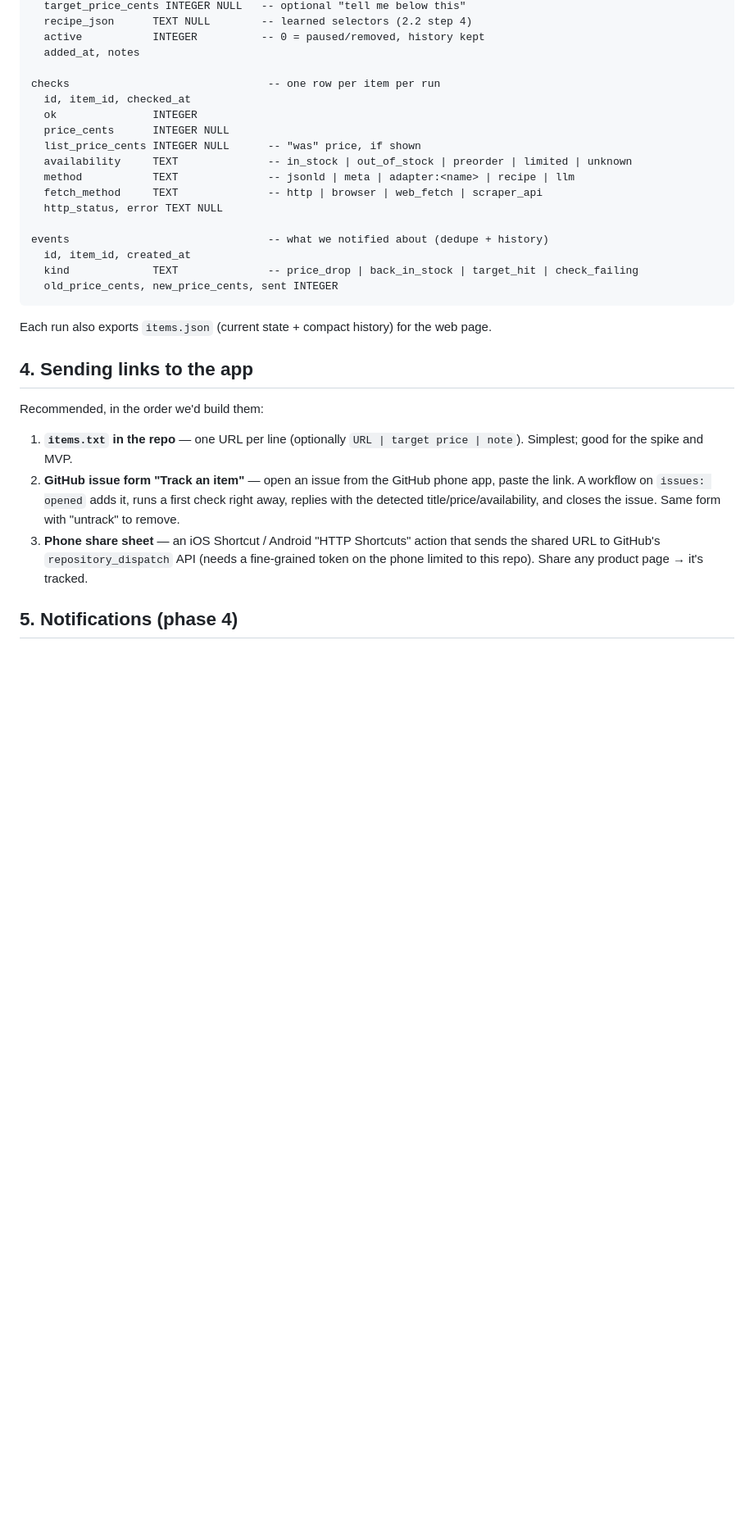
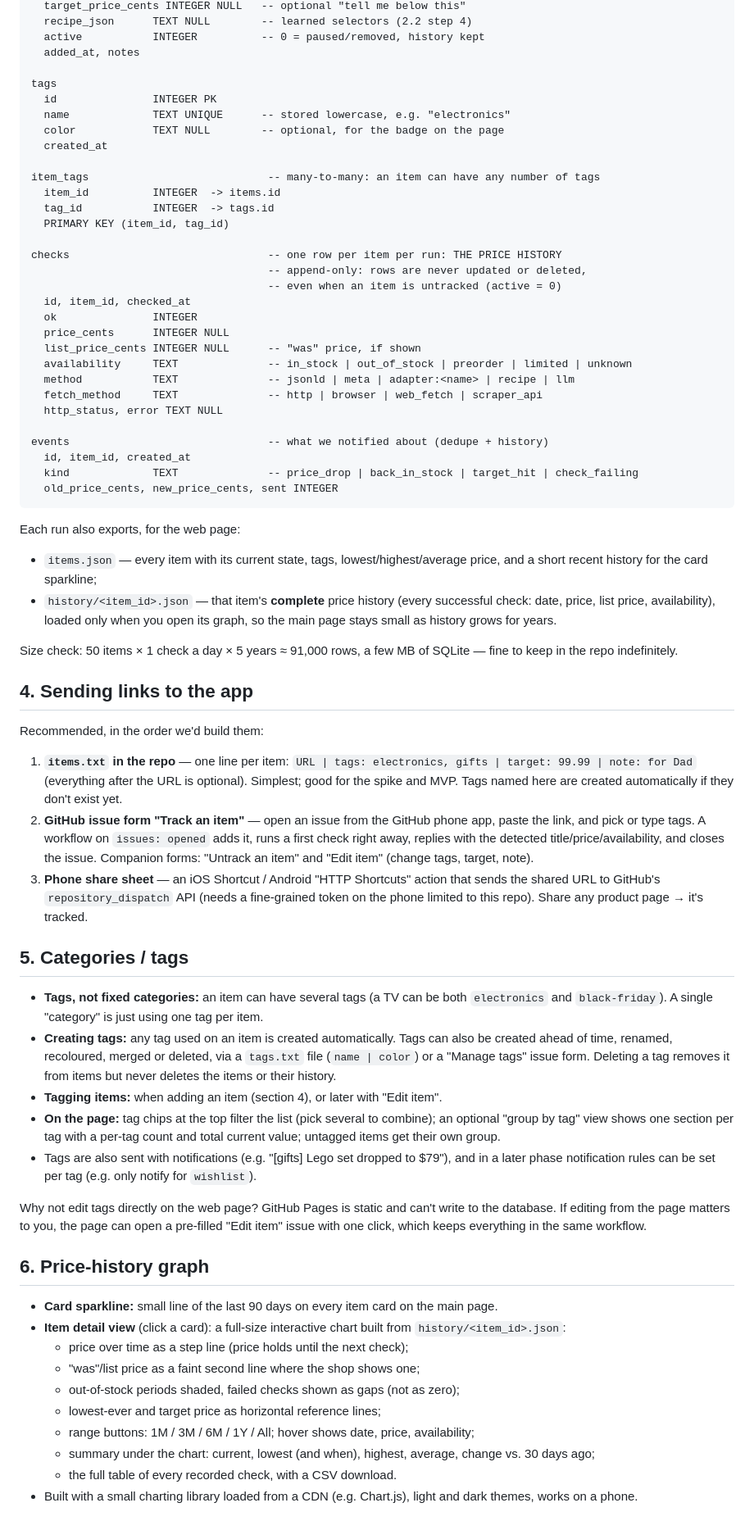
Before and after one commit to achatterjee12/public-tests, a Markdown page: shopping-price-tracker/README.md, the part around one of its changes. Shown at 82% size. GitHub-like rendering; blank space fills up the shorter version.

Commit message:
Price tracker design: full price history, history graph, and tags
Co-Authored-By: Claude Opus 5.5 <noreply@anthropic.com>
Claude-Session: https://claude.ai/code/session_01JznEXAPdWn4Ky8ppcvpHvZ

````diff
--- a/shopping-price-tracker/README.md
+++ b/shopping-price-tracker/README.md
@@ -108,7 +112,20 @@ items
   active           INTEGER          -- 0 = paused/removed, history kept
   added_at, notes
 
-checks                               -- one row per item per run
+tags
+  id               INTEGER PK
+  name             TEXT UNIQUE      -- stored lowercase, e.g. "electronics"
+  color            TEXT NULL        -- optional, for the badge on the page
+  created_at
+
+item_tags                            -- many-to-many: an item can have any number of tags
+  item_id          INTEGER  -> items.id
+  tag_id           INTEGER  -> tags.id
+  PRIMARY KEY (item_id, tag_id)
+
+checks                               -- one row per item per run: THE PRICE HISTORY
+                                     -- append-only: rows are never updated or deleted,
+                                     -- even when an item is untracked (active = 0)
   id, item_id, checked_at
   ok               INTEGER
   price_cents      INTEGER NULL
@@ -124,20 +141,63 @@ events                               -- what we notified about (dedupe + history
   old_price_cents, new_price_cents, sent INTEGER
 ```
 
-Each run also exports `items.json` (current state + compact history) for the web page.
+Each run also exports, for the web page:
+- `items.json` — every item with its current state, tags, lowest/highest/average price,
+  and a short recent history for the card sparkline;
+- `history/<item_id>.json` — that item's **complete** price history (every successful
+  check: date, price, list price, availability), loaded only when you open its graph, so
+  the main page stays small as history grows for years.
+
+Size check: 50 items × 1 check a day × 5 years ≈ 91,000 rows, a few MB of SQLite — fine to
+keep in the repo indefinitely.
 
 ## 4. Sending links to the app
 
 Recommended, in the order we'd build them:
 
-1. **`items.txt` in the repo** — one URL per line (optionally `URL | target price | note`).
-   Simplest; good for the spike and MVP.
+1. **`items.txt` in the repo** — one line per item:
+   `URL | tags: electronics, gifts | target: 99.99 | note: for Dad`
+   (everything after the URL is optional). Simplest; good for the spike and MVP. Tags named
+   here are created automatically if they don't exist yet.
 2. **GitHub issue form "Track an item"** — open an issue from the GitHub phone app, paste
-   the link. A workflow on `issues: opened` adds it, runs a first check right away, replies
-   with the detected title/price/availability, and closes the issue. Same form with
-   "untrack" to remove.
+   the link, and pick or type tags. A workflow on `issues: opened` adds it, runs a first
+   check right away, replies with the detected title/price/availability, and closes the
+   issue. Companion forms: "Untrack an item" and "Edit item" (change tags, target, note).
 3. **Phone share sheet** — an iOS Shortcut / Android "HTTP Shortcuts" action that sends the
    shared URL to GitHub's `repository_dispatch` API (needs a fine-grained token on the
    phone limited to this repo). Share any product page → it's tracked.
 
-## 5. Notifications (phase 4)
+## 5. Categories / tags
+
+- **Tags, not fixed categories:** an item can have several tags (a TV can be both
+  `electronics` and `black-friday`). A single "category" is just using one tag per item.
+- **Creating tags:** any tag used on an item is created automatically. Tags can also be
+  created ahead of time, renamed, recoloured, merged or deleted, via a `tags.txt` file
+  (`name | color`) or a "Manage tags" issue form. Deleting a tag removes it from items but
+  never deletes the items or their history.
+- **Tagging items:** when adding an item (section 4), or later with "Edit item".
+- **On the page:** tag chips at the top filter the list (pick several to combine);
+  an optional "group by tag" view shows one section per tag with a per-tag count and
+  total current value; untagged items get their own group.
+- Tags are also sent with notifications (e.g. "[gifts] Lego set dropped to $79"), and in
+  a later phase notification rules can be set per tag (e.g. only notify for `wishlist`).
+
+Why not edit tags directly on the web page? GitHub Pages is static and can't write to the
+database. If editing from the page matters to you, the page can open a pre-filled
+"Edit item" issue with one click, which keeps everything in the same workflow.
+
+## 6. Price-history graph
+
+- **Card sparkline:** small line of the last 90 days on every item card on the main page.
+- **Item detail view** (click a card): a full-size interactive chart built from
+  `history/<item_id>.json`:
+  - price over time as a step line (price holds until the next check);
+  - "was"/list price as a faint second line where the shop shows one;
+  - out-of-stock periods shaded, failed checks shown as gaps (not as zero);
+  - lowest-ever and target price as horizontal reference lines;
+  - range buttons: 1M / 3M / 6M / 1Y / All; hover shows date, price, availability;
+  - summary under the chart: current, lowest (and when), highest, average, change vs. 30 days ago;
+  - the full table of every recorded check, with a CSV download.
+- Built with a small charting library loaded from a CDN (e.g. Chart.js), light and dark themes,
+  works on a phone.
+
````
Also changed, not shown: other parts of shopping-price-tracker/README.md (+24 -15 lines).
